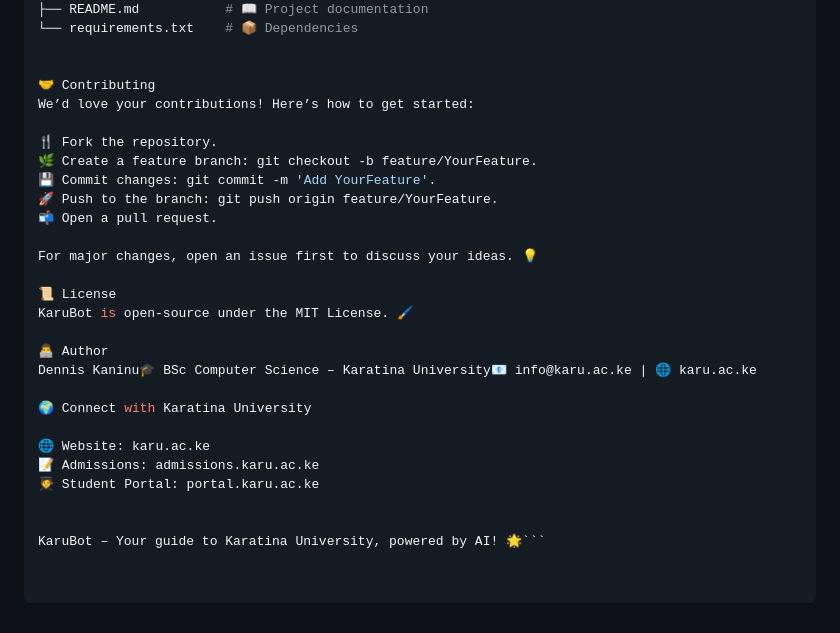
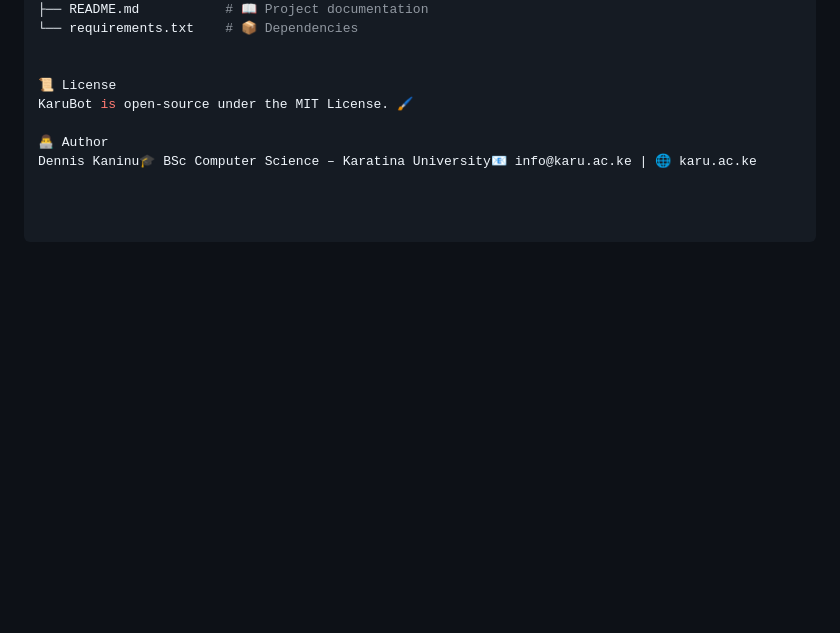
Before and after one commit to Denniskaninu/karu-smart-bot-assistant, a Markdown page: README.md, the part around the change. Rendered like a GitHub page; blank space fills up the shorter version.

````diff
--- a/README.md
+++ b/README.md
@@ -110,28 +110,8 @@ karubot/
 └── requirements.txt    # 📦 Dependencies
 
 
-🤝 Contributing
-We’d love your contributions! Here’s how to get started:
-
-🍴 Fork the repository.
-🌿 Create a feature branch: git checkout -b feature/YourFeature.
-💾 Commit changes: git commit -m 'Add YourFeature'.
-🚀 Push to the branch: git push origin feature/YourFeature.
-📬 Open a pull request.
-
-For major changes, open an issue first to discuss your ideas. 💡
-
 📜 License
 KaruBot is open-source under the MIT License. 🖌️
 
 👨‍💻 Author
 Dennis Kaninu🎓 BSc Computer Science – Karatina University📧 info@karu.ac.ke | 🌐 karu.ac.ke
-
-🌍 Connect with Karatina University
-
-🌐 Website: karu.ac.ke
-📝 Admissions: admissions.karu.ac.ke
-🧑‍🎓 Student Portal: portal.karu.ac.ke
-
-
-KaruBot – Your guide to Karatina University, powered by AI! 🌟```
````
